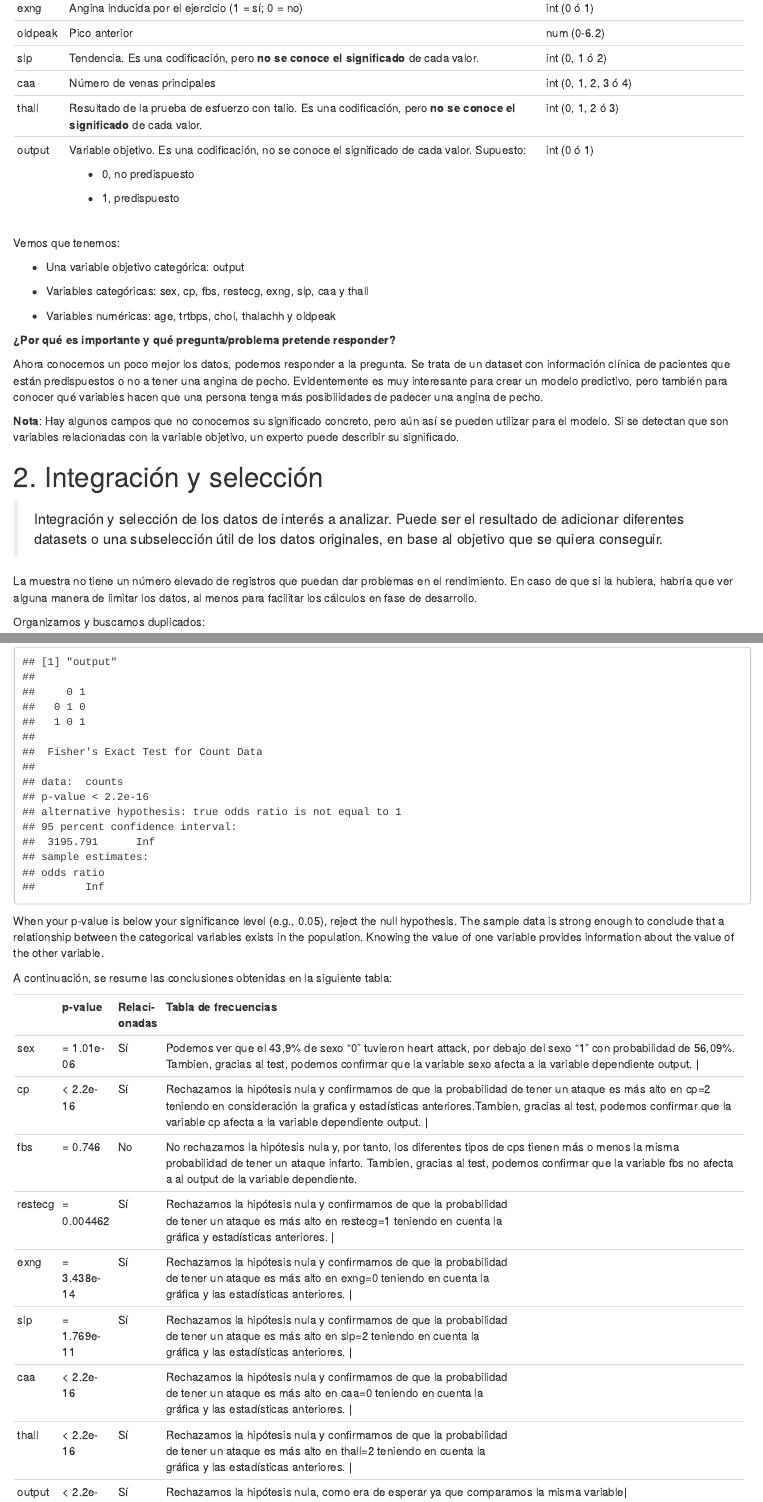
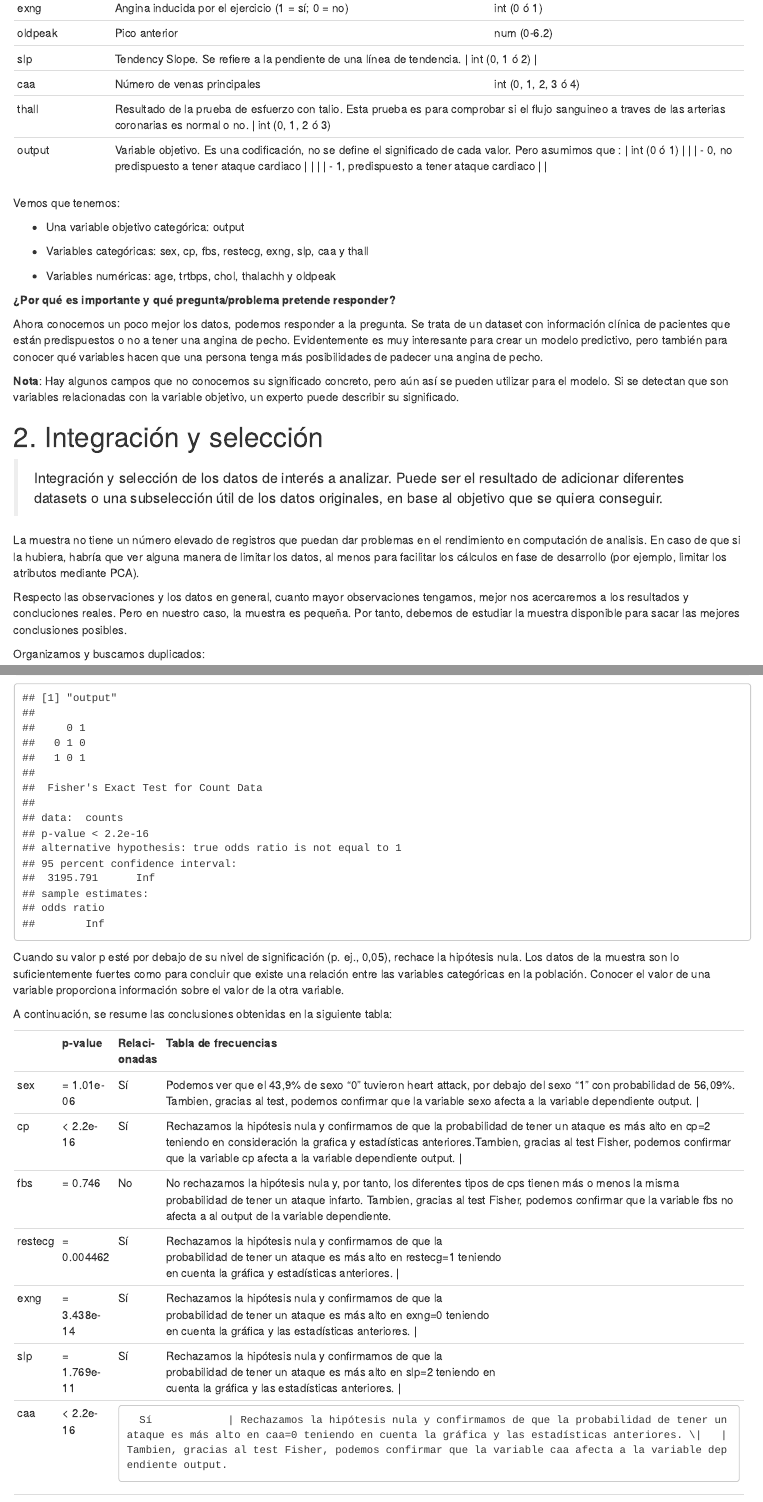
Before and after one commit to dcanete/heart, an R Markdown document (code/pra2-dcanete-bkaur.rmd): the page in a window 1100 px wide, from 5790 px down before the commit and from 5860 px down after it, so that both start at the same text, and a second part further down, joined at a grey line. Rendered offline with R 4.5, knitr and Pandoc, with nearby package versions; some code elsewhere in the file could not run offline.

Commit message:
codigo con las modificaciones/correcciones

````diff
--- a/code/pra2-dcanete-bkaur.rmd
+++ b/code/pra2-dcanete-bkaur.rmd
@@ -179,17 +181,17 @@ Los campos no son exactamente como aparece en la documentación, pero se puede e
 +------------+------------------------------------------------------------------------------------------------------------------------+---------------------------------------------------+
 | oldpeak    | Pico anterior                                                                                                          | num (0-6.2)                                       |
 +------------+------------------------------------------------------------------------------------------------------------------------+---------------------------------------------------+
-| slp        | Tendencia. Es una codificación, pero **no se conoce el significado** de cada valor.                                    | int (0, 1 ó 2)                                    |
+| slp        | Tendency Slope. Se refiere a la pendiente de una línea de tendencia.                                  | int (0, 1 ó 2)                                    |
 +------------+------------------------------------------------------------------------------------------------------------------------+---------------------------------------------------+
 | caa        | Número de venas principales                                                                                            | int (0, 1, 2, 3 ó 4)                              |
 +------------+------------------------------------------------------------------------------------------------------------------------+---------------------------------------------------+
-| thall      | Resultado de la prueba de esfuerzo con talio. Es una codificación, pero **no se conoce el significado** de cada valor. | int (0, 1, 2 ó 3)                                 |
+| thall      | Resultado de la prueba de esfuerzo con talio. Esta prueba es para comprobar si el flujo sanguineo a traves de las arterias coronarias es normal o no. | int (0, 1, 2 ó 3)                                 |
 +------------+------------------------------------------------------------------------------------------------------------------------+---------------------------------------------------+
-| output     | Variable objetivo. Es una codificación, no se conoce el significado de cada valor. Supuesto:                           | int (0 ó 1)                                       |
+| output     | Variable objetivo. Es una codificación, no se define el significado de cada valor. Pero asumimos que :                           | int (0 ó 1)                                       |
 |            |                                                                                                                        |                                                   |
-|            | -   0, no predispuesto                                                                                                 |                                                   |
+|            | -   0, no predispuesto a tener ataque cardiaco                                                                                                |                                                   |
 |            |                                                                                                                        |                                                   |
-|            | -   1, predispuesto                                                                                                    |                                                   |
+|            | -   1, predispuesto  a tener ataque cardiaco                                                                                                    |                                                   |
 +------------+------------------------------------------------------------------------------------------------------------------------+---------------------------------------------------+
 
 Vemos que tenemos:
@@ -210,7 +212,10 @@ Ahora conocemos un poco mejor los datos, podemos responder a la pregunta. Se tra
 
 > Integración y selección de los datos de interés a analizar. Puede ser el resultado de adicionar diferentes datasets o una subselección útil de los datos originales, en base al objetivo que se quiera conseguir.
 
-La muestra no tiene un número elevado de registros que puedan dar problemas en el rendimiento. En caso de que si la hubiera, habría que ver alguna manera de limitar los datos, al menos para facilitar los cálculos en fase de desarrollo.
+
+La muestra no tiene un número elevado de registros que puedan dar problemas en el rendimiento en computación de analisis. En caso de que si la hubiera, habría que ver alguna manera de limitar los datos, al menos para facilitar los cálculos en fase de desarrollo (por ejemplo, limitar los atributos mediante PCA).
+
+Respecto las observaciones y los datos en general, cuanto mayor observaciones tengamos, mejor nos acercaremos a los resultados y concluciones reales. Pero en nuestro caso, la muestra es pequeña. Por tanto, debemos de estudiar la muestra disponible para sacar las mejores conclusiones posibles.
 
 Organizamos y buscamos duplicados:
 
@@ -499,7 +504,7 @@ myFishertest ("caa")
 myFishertest ("thall")
 myFishertest ("output")
 ```
-When your p-value is below your significance level (e.g., 0.05), reject the null hypothesis. The sample data is strong enough to conclude that a relationship between the categorical variables exists in the population. Knowing the value of one variable provides information about the value of the other variable.
+Cuando su valor p esté por debajo de su nivel de significación (p. ej., 0,05), rechace la hipótesis nula. Los datos de la muestra son lo suficientemente fuertes como para concluir que existe una relación entre las variables categóricas en la población. Conocer el valor de una variable proporciona información sobre el valor de la otra variable.
 
 A continuación, se resume las conclusiones obtenidas en la siguiente tabla:
 
@@ -508,19 +513,19 @@ A continuación, se resume las conclusiones obtenidas en la siguiente tabla:
 +---------+-------------+-------------------+-----------------------------------------------------------------------------------------------------------------------------------------------------------------------------+
 | sex     | = 1.01e-06  | Sí                | Podemos ver que el 43,9% de sexo "0" tuvieron heart attack, por debajo del sexo "1" con probabilidad de 56,09%. Tambien, gracias al test, podemos confirmar que la variable sexo afecta a la variable dependiente output.                                                             |
 +---------+-------------+-------------------+-----------------------------------------------------------------------------------------------------------------------------------------------------------------------------+
-| cp      | \< 2.2e-16  | Sí                | Rechazamos la hipótesis nula y confirmamos de que la probabilidad de tener un ataque es más alto en cp=2 teniendo en consideración la grafica y estadísticas anteriores.Tambien, gracias al test, podemos confirmar que la variable cp afecta a la variable dependiente output.    |
+| cp      | \< 2.2e-16  | Sí                | Rechazamos la hipótesis nula y confirmamos de que la probabilidad de tener un ataque es más alto en cp=2 teniendo en consideración la grafica y estadísticas anteriores.Tambien, gracias al test Fisher, podemos confirmar que la variable cp afecta a la variable dependiente output.    |
 +---------+-------------+-------------------+-----------------------------------------------------------------------------------------------------------------------------------------------------------------------------+
-| fbs     | = 0.746     | No                | No rechazamos la hipótesis nula y, por tanto, los diferentes tipos de cps tienen más o menos la misma probabilidad de tener un ataque infarto. Tambien, gracias al test, podemos confirmar que la variable fbs no afecta a al output de la variable dependiente.                             |
+| fbs     | = 0.746     | No                | No rechazamos la hipótesis nula y, por tanto, los diferentes tipos de cps tienen más o menos la misma probabilidad de tener un ataque infarto. Tambien, gracias al test Fisher, podemos confirmar que la variable fbs no afecta a al output de la variable dependiente.                             |
 +---------+-------------+-------------------+-----------------------------------------------------------------------------------------------------------------------------------------------------------------------------+
-| restecg | = 0.004462  | Sí                | Rechazamos la hipótesis nula y confirmamos de que la probabilidad de tener un ataque es más alto en restecg=1 teniendo en cuenta la gráfica y estadísticas anteriores. \|   | Tambien, gracias al test, podemos confirmar que la variable restecg afecta a la variable dependiente output.
+| restecg | = 0.004462  | Sí                | Rechazamos la hipótesis nula y confirmamos de que la probabilidad de tener un ataque es más alto en restecg=1 teniendo en cuenta la gráfica y estadísticas anteriores. \|   | Tambien, gracias al test Fisher, podemos confirmar que la variable restecg afecta a la variable dependiente output.
 +---------+-------------+-------------------+-----------------------------------------------------------------------------------------------------------------------------------------------------------------------------+
-| exng    | = 3.438e-14 | Sí                | Rechazamos la hipótesis nula y confirmamos de que la probabilidad de tener un ataque es más alto en exng=0 teniendo en cuenta la gráfica y las estadísticas anteriores. \|  |Tambien, gracias al test, podemos confirmar que la variable exng afecta a la variable dependiente output.
+| exng    | = 3.438e-14 | Sí                | Rechazamos la hipótesis nula y confirmamos de que la probabilidad de tener un ataque es más alto en exng=0 teniendo en cuenta la gráfica y las estadísticas anteriores. \|  |Tambien, gracias al test Fisher, podemos confirmar que la variable exng afecta a la variable dependiente output.
 +---------+-------------+-------------------+-----------------------------------------------------------------------------------------------------------------------------------------------------------------------------+
-| slp     | = 1.769e-11 | Sí                | Rechazamos la hipótesis nula y confirmamos de que la probabilidad de tener un ataque es más alto en slp=2 teniendo en cuenta la gráfica y las estadísticas anteriores. \|   |Tambien, gracias al test, podemos confirmar que la variable slp afecta a la variable dependiente output.
+| slp     | = 1.769e-11 | Sí                | Rechazamos la hipótesis nula y confirmamos de que la probabilidad de tener un ataque es más alto en slp=2 teniendo en cuenta la gráfica y las estadísticas anteriores. \|   |Tambien, gracias al test Fisher, podemos confirmar que la variable slp afecta a la variable dependiente output.
 +---------+-------------+-------------------+-----------------------------------------------------------------------------------------------------------------------------------------------------------------------------+
-| caa     | \< 2.2e-16  |                   | Rechazamos la hipótesis nula y confirmamos de que la probabilidad de tener un ataque es más alto en caa=0 teniendo en cuenta la gráfica y las estadísticas anteriores. \|   |Tambien, gracias al test, podemos confirmar que la variable caa afecta a la variable dependiente output.
+| caa     | \< 2.2e-16  |       Sí            | Rechazamos la hipótesis nula y confirmamos de que la probabilidad de tener un ataque es más alto en caa=0 teniendo en cuenta la gráfica y las estadísticas anteriores. \|   |Tambien, gracias al test Fisher, podemos confirmar que la variable caa afecta a la variable dependiente output.
 +---------+-------------+-------------------+-----------------------------------------------------------------------------------------------------------------------------------------------------------------------------+
-| thall   | \< 2.2e-16  | Sí                | Rechazamos la hipótesis nula y confirmamos de que la probabilidad de tener un ataque es más alto en thall=2 teniendo en cuenta la gráfica y las estadísticas anteriores. \| |
+| thall   | \< 2.2e-16  | Sí                | Rechazamos la hipótesis nula y confirmamos de que la probabilidad de tener un ataque es más alto en thall=2 teniendo en cuenta la gráfica y las estadísticas anteriores. \| |Segun Fisher test, podemos decir que la variable thall afecta a la variable output.
 +---------+-------------+-------------------+-----------------------------------------------------------------------------------------------------------------------------------------------------------------------------+
 | output  | \< 2.2e-16  | Sí                | Rechazamos la hipótesis nula, como era de esperar ya que comparamos la misma variable\|
 +---------+-------------+-------------------+-----------------------------------------------------------------------------------------------------------------------------------------------------------------------------+
````
Also changed, not shown: code/pra2-dcanete-bkaur.rmd (4 more changed lines).
